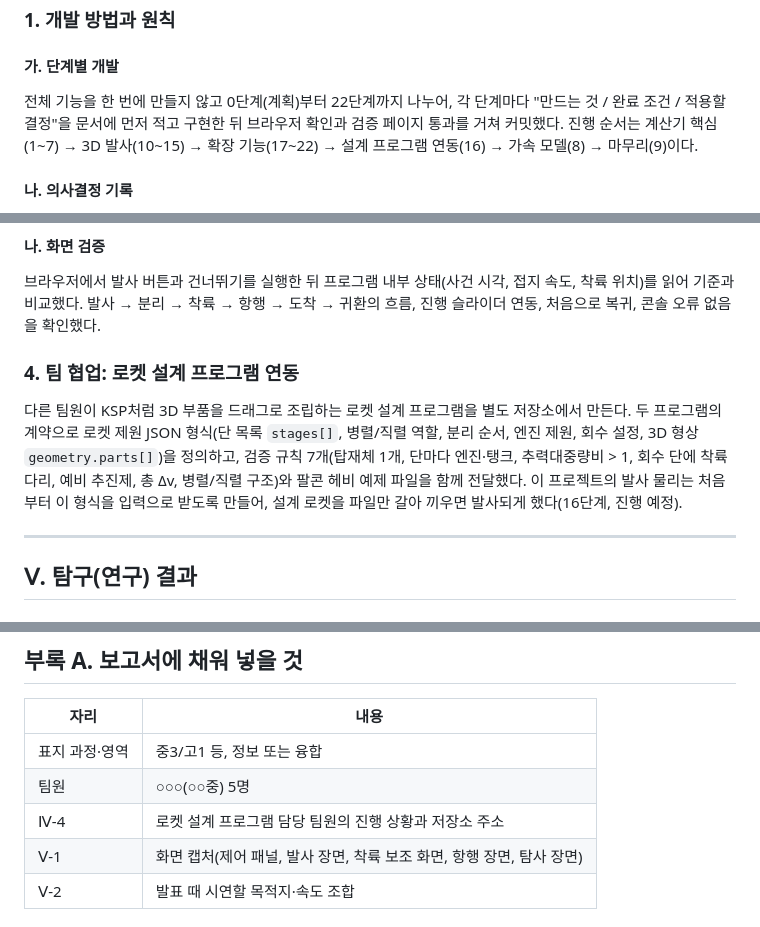
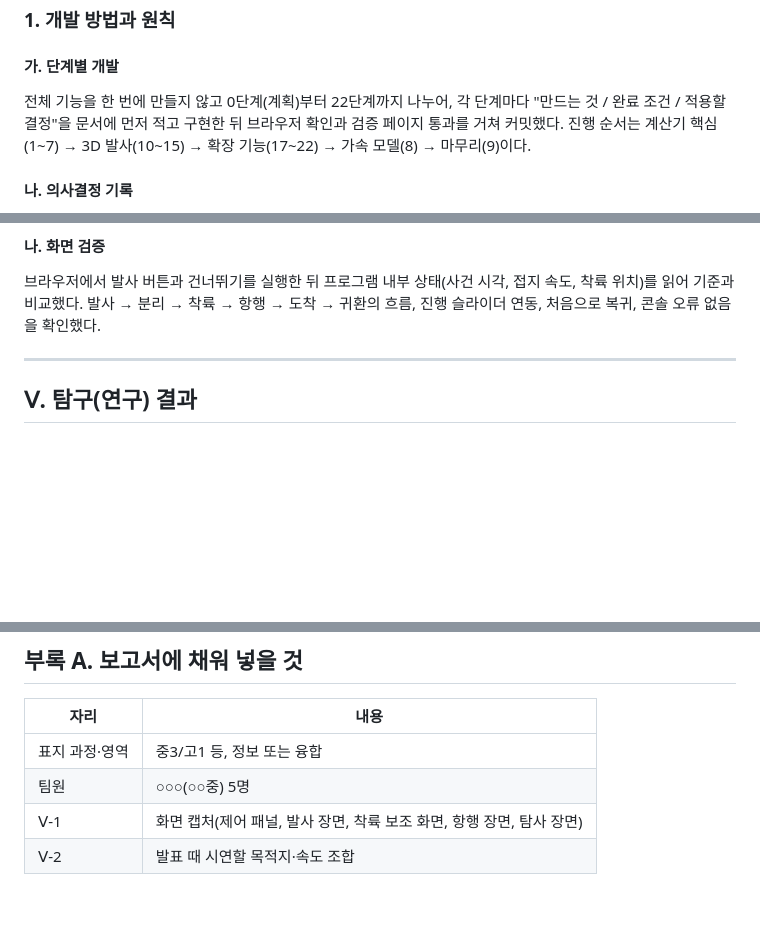
Before and after one commit to goguggi/Space_project, a Markdown page: docs/11_report_draft.md, 3 parts joined by grey strips. GitHub-like rendering; blank space fills up the shorter version.

```diff
--- a/docs/11_report_draft.md
+++ b/docs/11_report_draft.md
@@ -247,7 +243,7 @@ t_지구(편도) = 2 · t(d/2),   τ_우주선(편도) = 2 · τ(d/2),   왕복
 
 #### 가. 단계별 개발
 
-전체 기능을 한 번에 만들지 않고 0단계(계획)부터 22단계까지 나누어, 각 단계마다 "만드는 것 / 완료 조건 / 적용할 결정"을 문서에 먼저 적고 구현한 뒤 브라우저 확인과 검증 페이지 통과를 거쳐 커밋했다. 진행 순서는 계산기 핵심(1~7) → 3D 발사(10~15) → 확장 기능(17~22) → 설계 프로그램 연동(16) → 가속 모델(8) → 마무리(9)이다.
+전체 기능을 한 번에 만들지 않고 0단계(계획)부터 22단계까지 나누어, 각 단계마다 "만드는 것 / 완료 조건 / 적용할 결정"을 문서에 먼저 적고 구현한 뒤 브라우저 확인과 검증 페이지 통과를 거쳐 커밋했다. 진행 순서는 계산기 핵심(1~7) → 3D 발사(10~15) → 확장 기능(17~22) → 가속 모델(8) → 마무리(9)이다.
 
 #### 나. 의사결정 기록
 
@@ -354,10 +350,6 @@ t_지구(편도) = 2 · t(d/2),   τ_우주선(편도) = 2 · τ(d/2),   왕복
 #### 나. 화면 검증
 
 브라우저에서 발사 버튼과 건너뛰기를 실행한 뒤 프로그램 내부 상태(사건 시각, 접지 속도, 착륙 위치)를 읽어 기준과 비교했다. 발사 → 분리 → 착륙 → 항행 → 도착 → 귀환의 흐름, 진행 슬라이더 연동, 처음으로 복귀, 콘솔 오류 없음을 확인했다.
-
-### 4. 팀 협업: 로켓 설계 프로그램 연동
-
-다른 팀원이 KSP처럼 3D 부품을 드래그로 조립하는 로켓 설계 프로그램을 별도 저장소에서 만든다. 두 프로그램의 계약으로 로켓 제원 JSON 형식(단 목록 `stages[]`, 병렬/직렬 역할, 분리 순서, 엔진 제원, 회수 설정, 3D 형상 `geometry.parts[]`)을 정의하고, 검증 규칙 7개(탑재체 1개, 단마다 엔진·탱크, 추력대중량비 > 1, 회수 단에 착륙 다리, 예비 추진제, 총 Δv, 병렬/직렬 구조)와 팔콘 헤비 예제 파일을 함께 전달했다. 이 프로젝트의 발사 물리는 처음부터 이 형식을 입력으로 받도록 만들어, 설계 로켓을 파일만 갈아 끼우면 발사되게 했다(16단계, 진행 예정).
 
 ---
 
@@ -515,7 +507,6 @@ t_지구(편도) = 2 · t(d/2),   τ_우주선(편도) = 2 · τ(d/2),   왕복
 |---|---|
 | 표지 과정·영역 | 중3/고1 등, 정보 또는 융합 |
 | 팀원 | ○○○(○○중) 5명 |
-| Ⅳ-4 | 로켓 설계 프로그램 담당 팀원의 진행 상황과 저장소 주소 |
 | Ⅴ-1 | 화면 캡처(제어 패널, 발사 장면, 착륙 보조 화면, 항행 장면, 탐사 장면) |
 | Ⅴ-2 | 발표 때 시연할 목적지·속도 조합 |
 
```
Also changed, not shown: other parts of docs/11_report_draft.md (+5 -10 lines).
